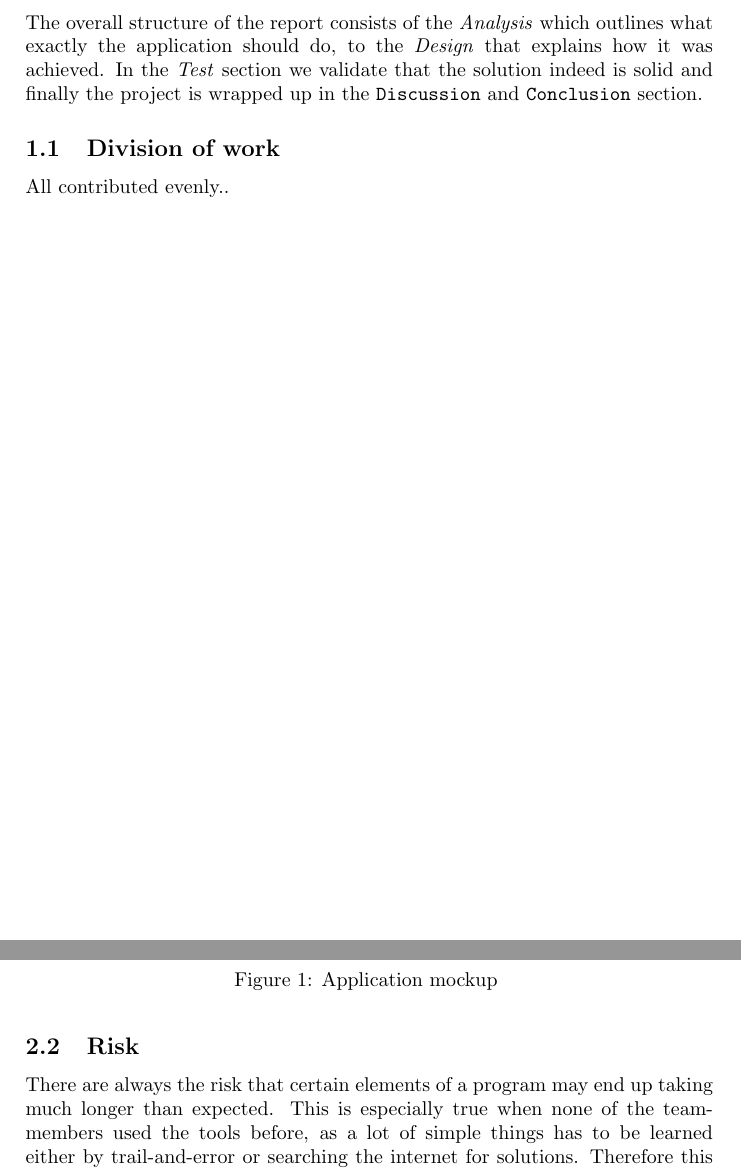
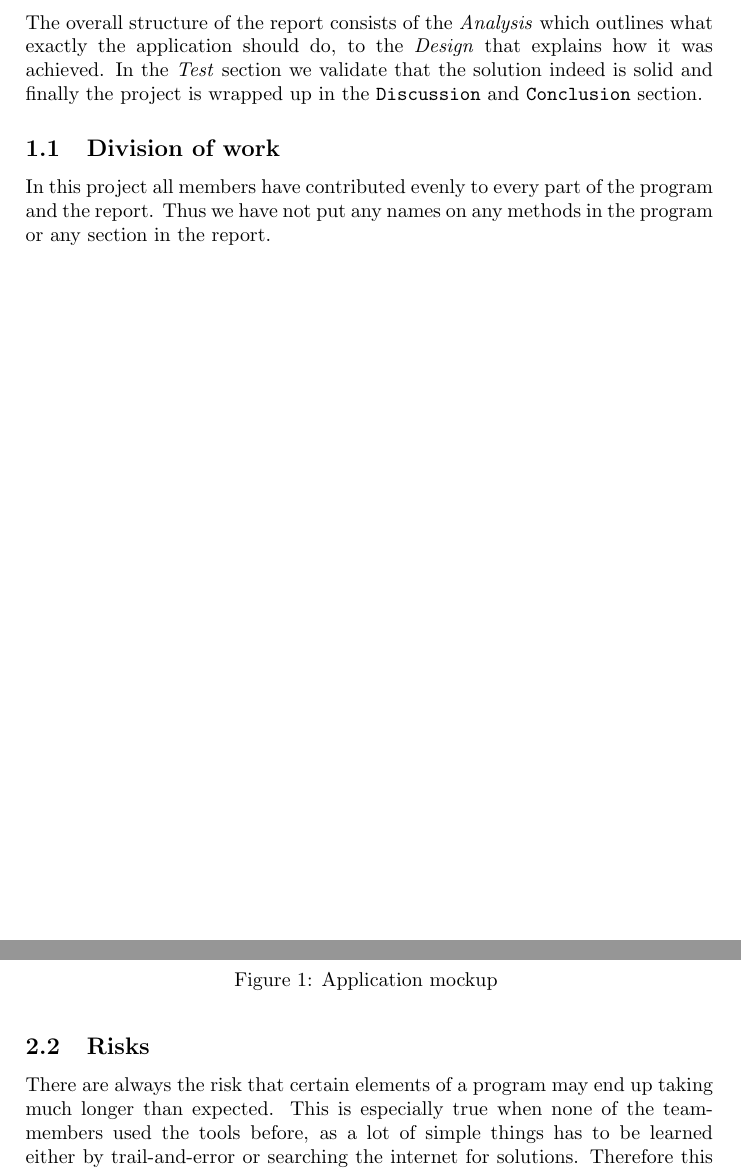
Before and after one commit to Kjagd/diagram, a LaTeX document (rapport/main.tex, which reads rapport/analyse.tex, rapport/indledning.tex): two parts of pages 3 and 5 of 18, joined at a grey line, cut so that both start at the same text. Compiled offline with pdfLaTeX.

Commit message:
division of work

```diff
--- a/rapport/analyse.tex
+++ b/rapport/analyse.tex
@@ -34,7 +34,7 @@ as this is the diagram type which the group members have most proficiency.
 \caption{Application mockup \label{mockup}}
 \end{figure}
 
-\subsection{Risk}
+\subsection{Risks}
 There are always the risk that certain elements of a program may end up taking
 much longer than expected. This is especially true when none of the team-members
 used the tools before, as a lot of simple things has to be learned either by
--- a/rapport/indledning.tex
+++ b/rapport/indledning.tex
@@ -18,4 +18,6 @@ we validate that the solution indeed is solid and finally the project is wrapped
 up in the \texttt{Discussion} and \texttt{Conclusion} section.
 
 \subsection{Division of work}
-All contributed evenly..
+In this project all members have contributed evenly to every part of the
+program and the report. Thus we have not put any names on any methods in the
+program or any section in the report.
```
